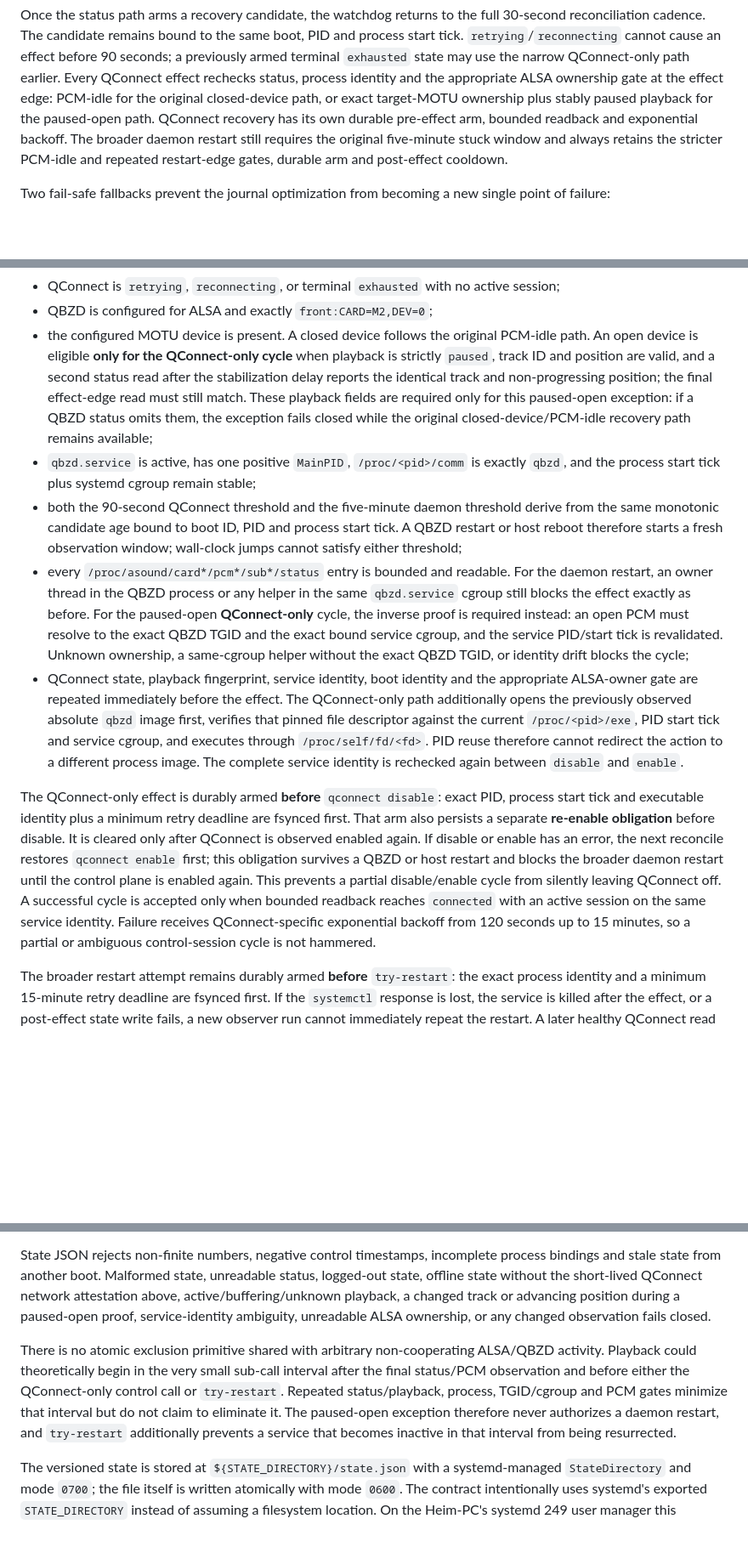
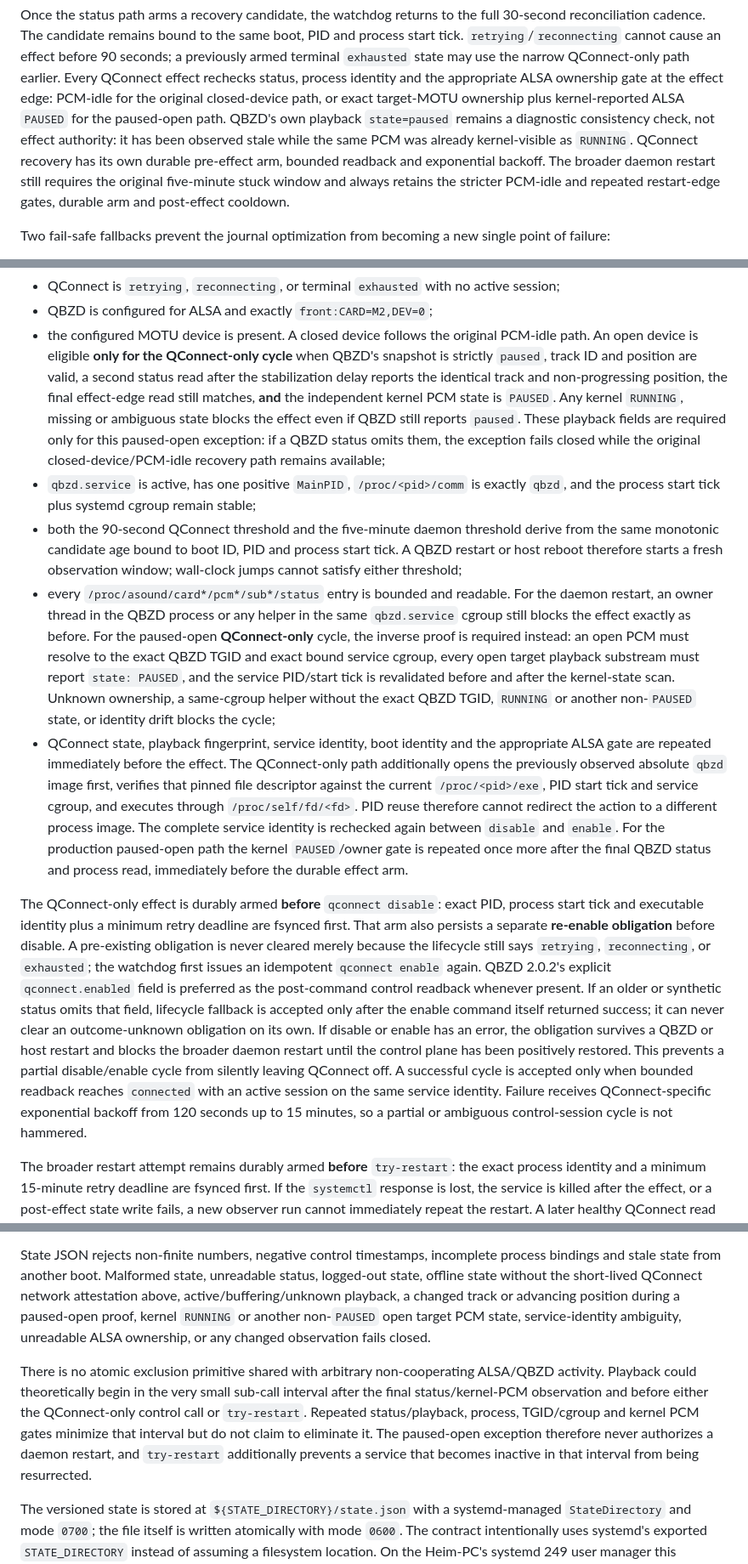
Before and after one commit to heimgewebe/audio, a Markdown page: docs/qbzd-qconnect-recovery.md, 3 parts joined by grey strips. Shown at 85% size. Rendered like a GitHub page; blank space fills up the shorter version.

Commit message:
docs(qobuz): document authoritative paused and enable gates

```diff
--- a/docs/qbzd-qconnect-recovery.md
+++ b/docs/qbzd-qconnect-recovery.md
@@ -53,11 +53,13 @@ effect before 90 seconds; a previously armed terminal `exhausted` state may use
 the narrow QConnect-only path earlier. Every QConnect effect rechecks status,
 process identity and the appropriate ALSA ownership gate at the effect edge:
 PCM-idle for the original closed-device path, or exact target-MOTU ownership plus
-stably paused playback for the paused-open path. QConnect recovery has its own
-durable pre-effect arm, bounded readback and exponential backoff. The broader
-daemon restart still requires the original five-minute stuck window and always
-retains the stricter PCM-idle and repeated restart-edge gates, durable arm and
-post-effect cooldown.
+kernel-reported ALSA `PAUSED` for the paused-open path. QBZD's own playback
+`state=paused` remains a diagnostic consistency check, not effect authority: it
+has been observed stale while the same PCM was already kernel-visible as
+`RUNNING`. QConnect recovery has its own durable pre-effect arm, bounded readback
+and exponential backoff. The broader daemon restart still requires the original
+five-minute stuck window and always retains the stricter PCM-idle and repeated
+restart-edge gates, durable arm and post-effect cooldown.
 
 Two fail-safe fallbacks prevent the journal optimization from becoming a new
 single point of failure:
@@ -98,11 +100,13 @@ original stricter restart-edge observations:
 - QBZD is configured for ALSA and exactly `front:CARD=M2,DEV=0`;
 - the configured MOTU device is present. A closed device follows the original
   PCM-idle path. An open device is eligible **only for the QConnect-only cycle**
-  when playback is strictly `paused`, track ID and position are valid, and a
+  when QBZD's snapshot is strictly `paused`, track ID and position are valid, a
   second status read after the stabilization delay reports the identical track
-  and non-progressing position; the final effect-edge read must still match.
-  These playback fields are required only for this paused-open exception: if a
-  QBZD status omits them, the exception fails closed while the original
+  and non-progressing position, the final effect-edge read still matches, **and**
+  the independent kernel PCM state is `PAUSED`. Any kernel `RUNNING`, missing or
+  ambiguous state blocks the effect even if QBZD still reports `paused`. These
+  playback fields are required only for this paused-open exception: if a QBZD
+  status omits them, the exception fails closed while the original
   closed-device/PCM-idle recovery path remains available;
 - `qbzd.service` is active, has one positive `MainPID`, `/proc/<pid>/comm` is
   exactly `qbzd`, and the process start tick plus systemd cgroup remain stable;
@@ -114,31 +118,39 @@ original stricter restart-edge observations:
   For the daemon restart, an owner thread in the QBZD process or any helper in
   the same `qbzd.service` cgroup still blocks the effect exactly as before. For
   the paused-open **QConnect-only** cycle, the inverse proof is required instead:
-  an open PCM must resolve to the exact QBZD TGID and the exact bound service
-  cgroup, and the service PID/start tick is revalidated. Unknown ownership, a
-  same-cgroup helper without the exact QBZD TGID, or identity drift blocks the
-  cycle;
+  an open PCM must resolve to the exact QBZD TGID and exact bound service cgroup,
+  every open target playback substream must report `state: PAUSED`, and the
+  service PID/start tick is revalidated before and after the kernel-state scan.
+  Unknown ownership, a same-cgroup helper without the exact QBZD TGID, `RUNNING`
+  or another non-`PAUSED` state, or identity drift blocks the cycle;
 - QConnect state, playback fingerprint, service identity, boot identity and the
-  appropriate ALSA-owner gate are repeated immediately before the effect. The
-  QConnect-only path additionally
-  opens the previously observed absolute `qbzd` image first, verifies that pinned
-  file descriptor against the current `/proc/<pid>/exe`, PID start tick and
-  service cgroup, and executes through `/proc/self/fd/<fd>`. PID reuse therefore
-  cannot redirect the action to a different process image. The complete service
-  identity is rechecked again between `disable` and `enable`.
+  appropriate ALSA gate are repeated immediately before the effect. The
+  QConnect-only path additionally opens the previously observed absolute `qbzd`
+  image first, verifies that pinned file descriptor against the current
+  `/proc/<pid>/exe`, PID start tick and service cgroup, and executes through
+  `/proc/self/fd/<fd>`. PID reuse therefore cannot redirect the action to a
+  different process image. The complete service identity is rechecked again
+  between `disable` and `enable`. For the production paused-open path the kernel
+  `PAUSED`/owner gate is repeated once more after the final QBZD status and
+  process read, immediately before the durable effect arm.
 
 The QConnect-only effect is durably armed **before** `qconnect disable`: exact
 PID, process start tick and executable identity plus a minimum retry deadline are
 fsynced first. That arm also persists a separate **re-enable obligation** before
-disable. It is cleared only after QConnect is observed enabled again. If disable
-or enable has an error, the next reconcile restores `qconnect enable` first; this
+disable. A pre-existing obligation is never cleared merely because the lifecycle
+still says `retrying`, `reconnecting`, or `exhausted`; the watchdog first issues
+an idempotent `qconnect enable` again. QBZD 2.0.2's explicit `qconnect.enabled`
+field is preferred as the post-command control readback whenever present. If an
+older or synthetic status omits that field, lifecycle fallback is accepted only
+after the enable command itself returned success; it can never clear an
+outcome-unknown obligation on its own. If disable or enable has an error, the
 obligation survives a QBZD or host restart and blocks the broader daemon restart
-until the control plane is enabled again. This prevents a partial disable/enable
-cycle from silently leaving QConnect off. A successful cycle is accepted only
-when bounded readback reaches `connected` with an active session on the same
-service identity. Failure receives QConnect-specific exponential backoff from
-120 seconds up to 15 minutes, so a partial or ambiguous control-session cycle is
-not hammered.
+until the control plane has been positively restored. This prevents a partial
+disable/enable cycle from silently leaving QConnect off. A successful cycle is
+accepted only when bounded readback reaches `connected` with an active session
+on the same service identity. Failure receives QConnect-specific exponential
+backoff from 120 seconds up to 15 minutes, so a partial or ambiguous
+control-session cycle is not hammered.
 
 The broader restart attempt remains durably armed **before** `try-restart`: the
 exact process identity and a minimum 15-minute retry deadline are fsynced first.
@@ -164,17 +176,18 @@ State JSON rejects non-finite numbers, negative control timestamps, incomplete
 process bindings and stale state from another boot. Malformed state, unreadable
 status, logged-out state, offline state without the short-lived QConnect network
 attestation above, active/buffering/unknown playback, a changed track or advancing
-position during a paused-open proof, service-identity ambiguity, unreadable ALSA
-ownership, or any changed observation fails closed.
+position during a paused-open proof, kernel `RUNNING` or another non-`PAUSED`
+open target PCM state, service-identity ambiguity, unreadable ALSA ownership, or
+any changed observation fails closed.
 
 There is no atomic exclusion primitive shared with arbitrary non-cooperating
 ALSA/QBZD activity. Playback could theoretically begin in the very small
-sub-call interval after the final status/PCM observation and before either the
-QConnect-only control call or `try-restart`. Repeated status/playback, process,
-TGID/cgroup and PCM gates minimize that interval but do not claim to eliminate
-it. The paused-open exception therefore never authorizes a daemon restart, and
-`try-restart` additionally prevents a service that becomes inactive in that
-interval from being resurrected.
+sub-call interval after the final status/kernel-PCM observation and before either
+the QConnect-only control call or `try-restart`. Repeated status/playback,
+process, TGID/cgroup and kernel PCM gates minimize that interval but do not claim
+to eliminate it. The paused-open exception therefore never authorizes a daemon
+restart, and `try-restart` additionally prevents a service that becomes inactive
+in that interval from being resurrected.
 
 The versioned state is stored at `${STATE_DIRECTORY}/state.json` with a
 systemd-managed `StateDirectory` and mode `0700`; the file itself is written
```
